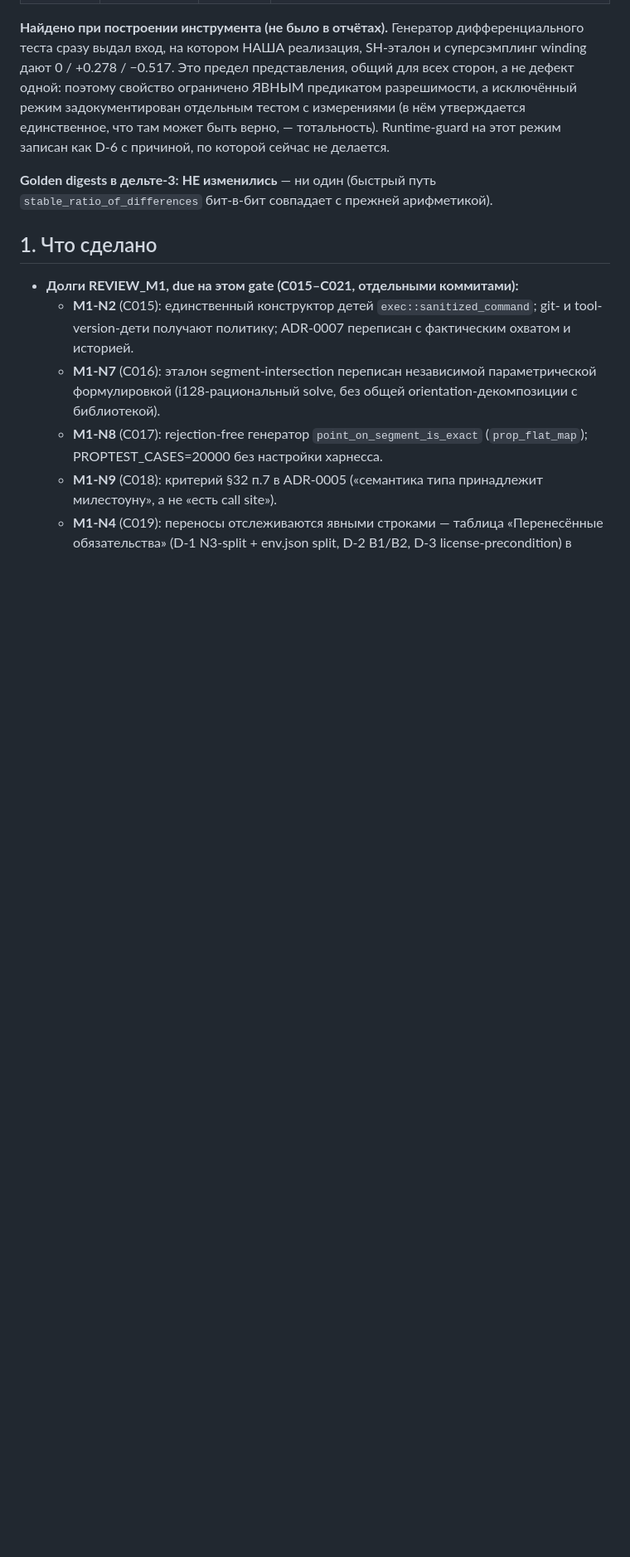
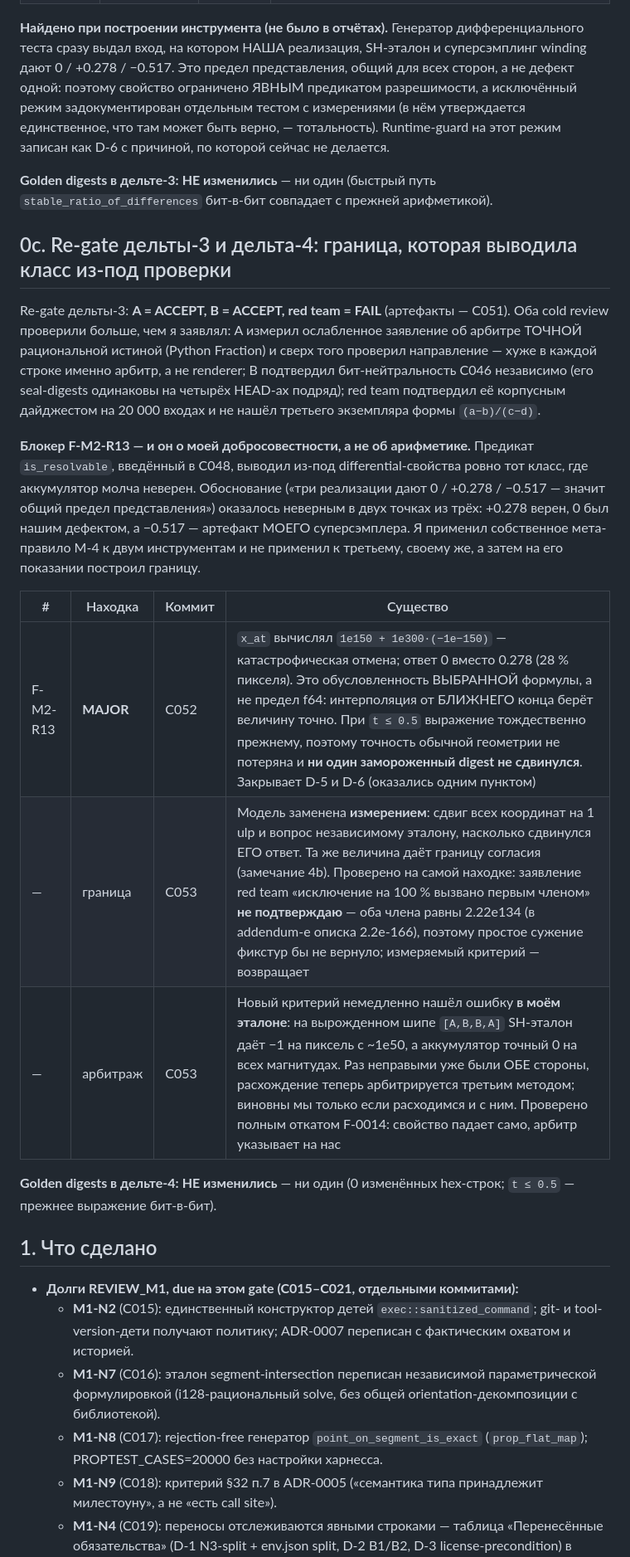
Before and after one commit to lomatoq/vice-classic, a Markdown page: docs/STATUS_M2.md, the part around one of its changes. Shown at 83% size. Rendered like a GitHub page; blank space fills up the shorter version.

```diff
--- a/docs/STATUS_M2.md
+++ b/docs/STATUS_M2.md
@@ -130,6 +131,35 @@ SH-эталон и суперсэмплинг winding дают 0 / +0.278 / −0
 **Golden digests в дельте-3: НЕ изменились** — ни один (быстрый путь
 `stable_ratio_of_differences` бит-в-бит совпадает с прежней арифметикой).
 
+## 0c. Re-gate дельты-3 и дельта-4: граница, которая выводила класс из-под проверки
+
+Re-gate дельты-3: **A = ACCEPT, B = ACCEPT, red team = FAIL** (артефакты —
+C051). Оба cold review проверили больше, чем я заявлял: A измерил
+ослабленное заявление об арбитре ТОЧНОЙ рациональной истиной (Python
+Fraction) и сверх того проверил направление — хуже в каждой строке именно
+арбитр, а не renderer; B подтвердил бит-нейтральность C046 независимо
+(его seal-digests одинаковы на четырёх HEAD-ах подряд); red team
+подтвердил её корпусным дайджестом на 20 000 входах и не нашёл третьего
+экземпляра формы `(a−b)/(c−d)`.
+
+**Блокер F-M2-R13 — и он о моей добросовестности, а не об арифметике.**
+Предикат `is_resolvable`, введённый в C048, выводил из-под
+differential-свойства ровно тот класс, где аккумулятор молча неверен.
+Обоснование («три реализации дают 0 / +0.278 / −0.517 — значит общий
+предел представления») оказалось неверным в двух точках из трёх: +0.278
+верен, 0 был нашим дефектом, а −0.517 — артефакт МОЕГО суперсэмплера. Я
+применил собственное мета-правило M-4 к двум инструментам и не применил к
+третьему, своему же, а затем на его показании построил границу.
+
+| # | Находка | Коммит | Существо |
+|---|---|---|---|
+| F-M2-R13 | **MAJOR** | C052 | `x_at` вычислял `1e150 + 1e300·(−1e−150)` — катастрофическая отмена; ответ 0 вместо 0.278 (28 % пикселя). Это обусловленность ВЫБРАННОЙ формулы, а не предел f64: интерполяция от БЛИЖНЕГО конца берёт величину точно. При `t ≤ 0.5` выражение тождественно прежнему, поэтому точность обычной геометрии не потеряна и **ни один замороженный digest не сдвинулся**. Закрывает D-5 и D-6 (оказались одним пунктом) |
+| — | граница | C053 | Модель заменена **измерением**: сдвиг всех координат на 1 ulp и вопрос независимому эталону, насколько сдвинулся ЕГО ответ. Та же величина даёт границу согласия (замечание 4b). Проверено на самой находке: заявление red team «исключение на 100 % вызвано первым членом» **не подтверждаю** — оба члена равны 2.22e134 (в addendum-е описка 2.2e-166), поэтому простое сужение фикстур бы не вернуло; измеряемый критерий — возвращает |
+| — | арбитраж | C053 | Новый критерий немедленно нашёл ошибку **в моём эталоне**: на вырожденном шипе `[A,B,B,A]` SH-эталон даёт −1 на пиксель с ~1e50, а аккумулятор точный 0 на всех магнитудах. Раз неправыми уже были ОБЕ стороны, расхождение теперь арбитрируется третьим методом; виновны мы только если расходимся и с ним. Проверено полным откатом F-0014: свойство падает само, арбитр указывает на нас |
+
+**Golden digests в дельте-4: НЕ изменились** — ни один (0 изменённых
+hex-строк; `t ≤ 0.5` — прежнее выражение бит-в-бит).
+
 ## 1. Что сделано
 
 - **Долги REVIEW_M1, due на этом gate (C015–C021, отдельными
```
Also changed, not shown: other parts of docs/STATUS_M2.md (+23 -6 lines).
